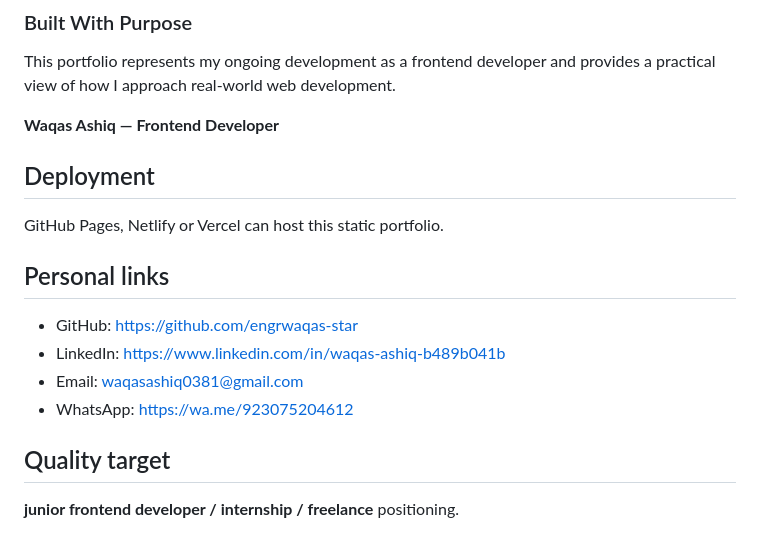
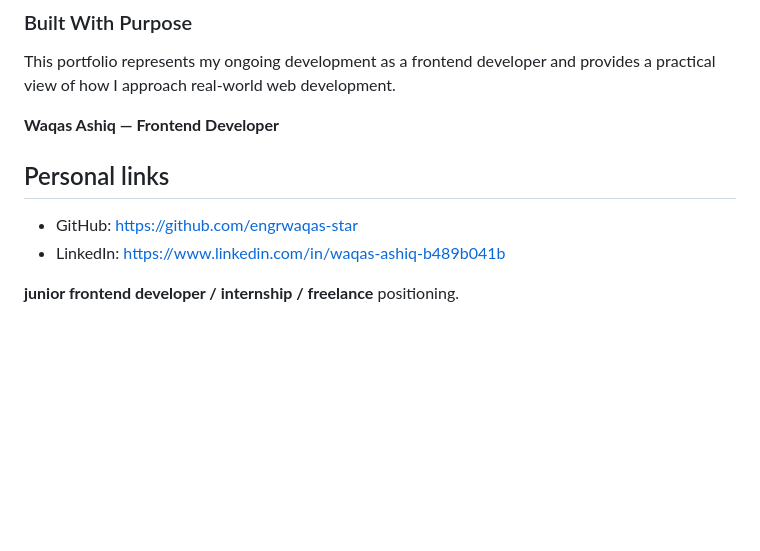
Before and after one commit to engrwaqas-star/engrwaqas-portfolio, a Markdown page: README.md, the part around the change. Drawn GitHub-style; blank space fills up the shorter version.

Commit message:
Update README by removing deployment and email sections
Removed deployment section and personal email from README.

```diff
--- a/README.md
+++ b/README.md
@@ -148,17 +148,9 @@ This portfolio represents my ongoing development as a frontend developer and pro
 
 **Waqas Ashiq — Frontend Developer**
 
-
-## Deployment
-
-GitHub Pages, Netlify or Vercel can host this static portfolio.
-
 ## Personal links
 
 - GitHub: https://github.com/engrwaqas-star
 - LinkedIn: https://www.linkedin.com/in/waqas-ashiq-b489b041b
-- Email: waqasashiq0381@gmail.com
-- WhatsApp: https://wa.me/923075204612
 
-## Quality target
 **junior frontend developer / internship / freelance** positioning.
```
